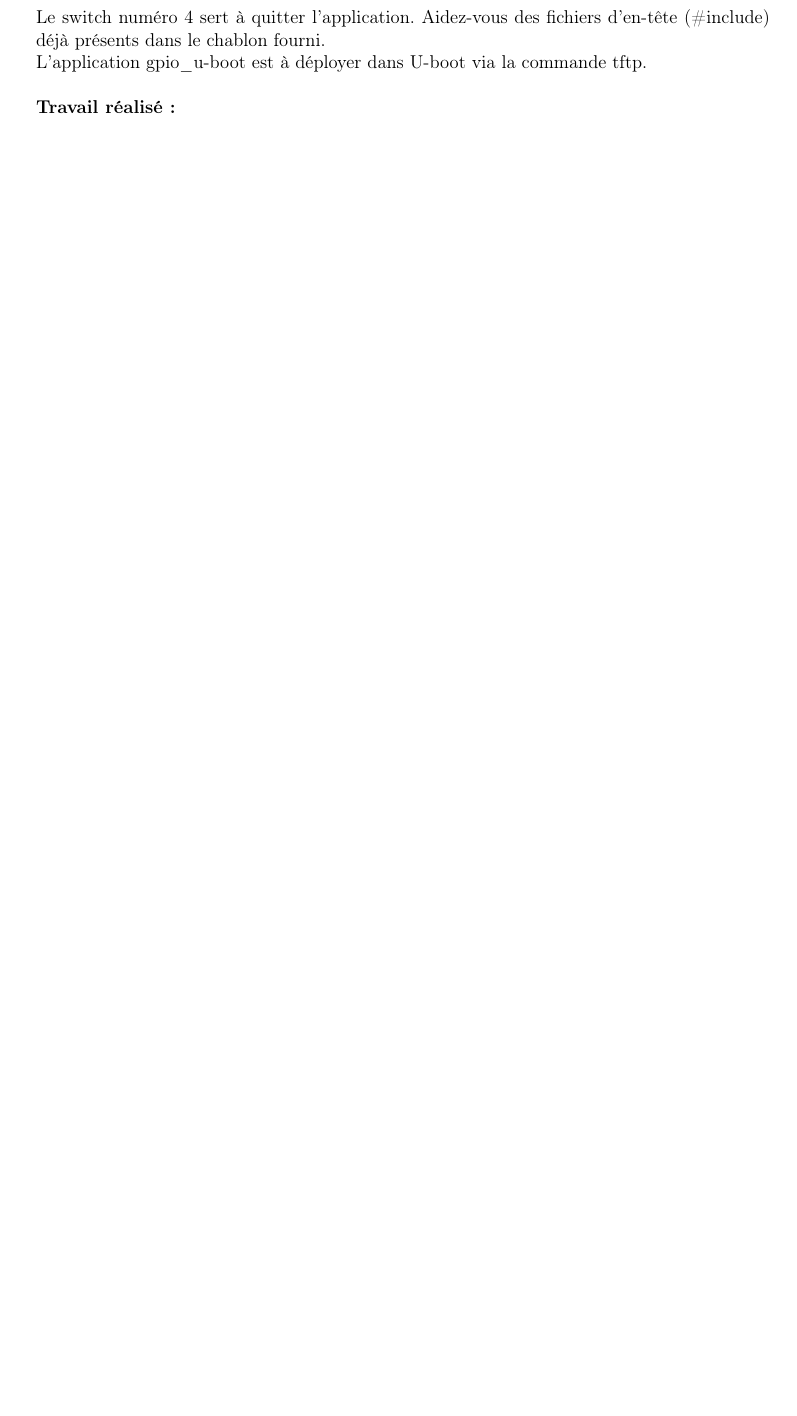
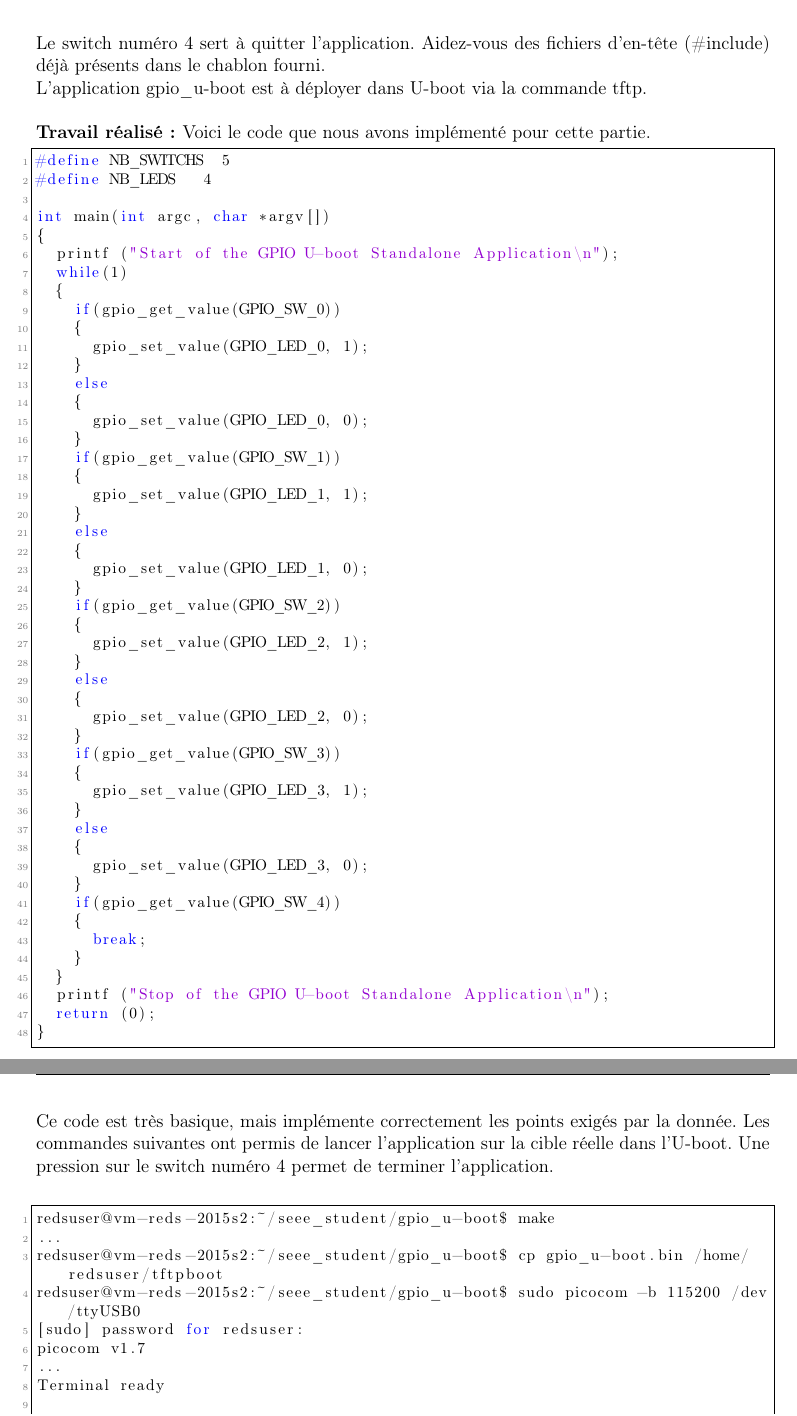
Before and after one commit to wheelin/seee_labs, a LaTeX document (seee_lab_report/seee_lab_report.tex, which reads seee_lab_report/sections/IntroReptar.tex): part of page 13 of 13 before the commit and two parts of pages 14 and 15 of 15 after it, the two joined at a grey line, cut so that both start at the same text, the shorter picture padded with empty space. Compiled offline with pdfLaTeX.

Commit message:
Fini rapport, besoin de relire

```diff
--- a/seee_lab_report/sections/IntroReptar.tex
+++ b/seee_lab_report/sections/IntroReptar.tex
@@ -363,4 +365,66 @@ Le but de l’application est d’allumer une LED lorsqu’on appuie sur un swit
 Le switch numéro 4 sert à quitter l’application. Aidez-vous des fichiers d'en-tête (\#include) déjà présents dans
 le chablon fourni.\\
 L’application gpio\_u-boot est à déployer dans U-boot via la commande tftp. \\\\
-\textbf{Travail réalisé: }\\\\
+\textbf{Travail réalisé: }Voici le code que nous avons implémenté pour cette partie.
+\begin{lstlisting}
+#define NB_SWITCHS 	5
+#define NB_LEDS 	4
+
+int main(int argc, char *argv[])
+{
+	printf ("Start of the GPIO U-boot Standalone Application\n");
+	while(1)
+	{
+		if(gpio_get_value(GPIO_SW_0))
+		{
+			gpio_set_value(GPIO_LED_0, 1);
+		}
+		else
+		{
+			gpio_set_value(GPIO_LED_0, 0);
+		}
+		if(gpio_get_value(GPIO_SW_1))
+		{
+			gpio_set_value(GPIO_LED_1, 1);
+		}
+		else
+		{
+			gpio_set_value(GPIO_LED_1, 0);
+		}
+		if(gpio_get_value(GPIO_SW_2))
+		{
+			gpio_set_value(GPIO_LED_2, 1);
+		}
+		else
+		{
+			gpio_set_value(GPIO_LED_2, 0);
+		}
+		if(gpio_get_value(GPIO_SW_3))
+		{
+			gpio_set_value(GPIO_LED_3, 1);
+		}
+		else
+		{
+			gpio_set_value(GPIO_LED_3, 0);
+		}
+		if(gpio_get_value(GPIO_SW_4))
+		{
+			break;
+		}
+	}
+	printf ("Stop of the GPIO U-boot Standalone Application\n");
+	return (0);
+}
+\end{lstlisting}
+Ce code est très basique, mais implémente correctement les points exigés par la donnée. Les commandes suivantes ont permis de lancer l'application sur la cible réelle dans l'U-boot. Une pression sur le switch numéro 4 permet de terminer l'application.\\
+\begin{lstlisting}
+redsuser@vm-reds-2015s2:~/seee_student/gpio_u-boot$ make
+...
+redsuser@vm-reds-2015s2:~/seee_student/gpio_u-boot$ cp gpio_u-boot.bin /home/redsuser/tftpboot
+redsuser@vm-reds-2015s2:~/seee_student/gpio_u-boot$ sudo picocom -b 115200 /dev/ttyUSB0
+[sudo] password for redsuser:
+picocom v1.7
+...
+Terminal ready
+
+Reptar # tftp 0x81600000 gpio_u-boot.bin
```
Also changed, not shown: seee_lab_report/seee_lab_report.pdf, seee_lab_report/sections/IntroReptar.tex (26 more changed lines), 1 other file.
